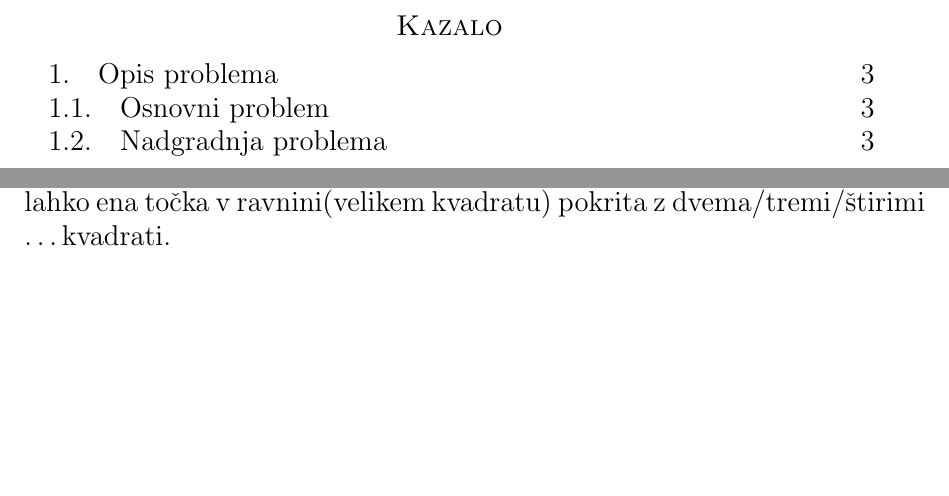
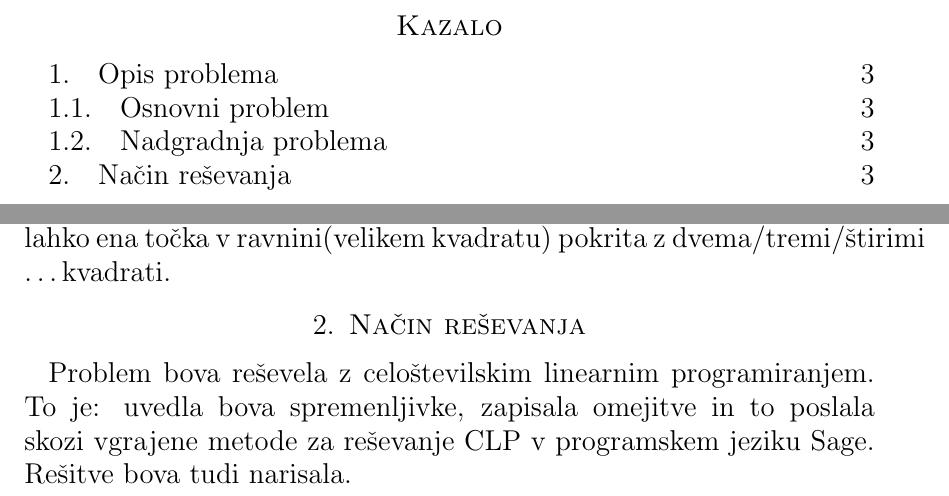
Before and after one commit to PatrikGregoric/Consecutive-square-packing, a LaTeX paper (Opis/opis.tex): two parts of pages 2 and 3 of 3, joined at a grey line, cut so that both start at the same text, the shorter picture padded with empty space. Compiled offline with pdfLaTeX.

Commit message:
Posodobil opis

```diff
--- a/Opis/opis.tex
+++ b/Opis/opis.tex
@@ -100,7 +100,9 @@ stranice vzamemo dva/tri/štiri \dots take kvadrate.
 Obravnavala bova tudi primer, ko je lahko ena točka v ravnini(velikem kvadratu) pokrita z
 dvema/tremi/štirimi \dots  kvadrati.
 
-
-
+\section{Način reševanja}
+Problem bova reševela z celoštevilskim linearnim programiranjem. To je: uvedla bova spremenljivke,
+zapisala omejitve in to poslala skozi vgrajene metode za reševanje CLP v programskem jeziku Sage.
+Rešitve bova tudi narisala.
 
 \end{document}
```
Also changed, not shown: Opis/opis.pdf.
